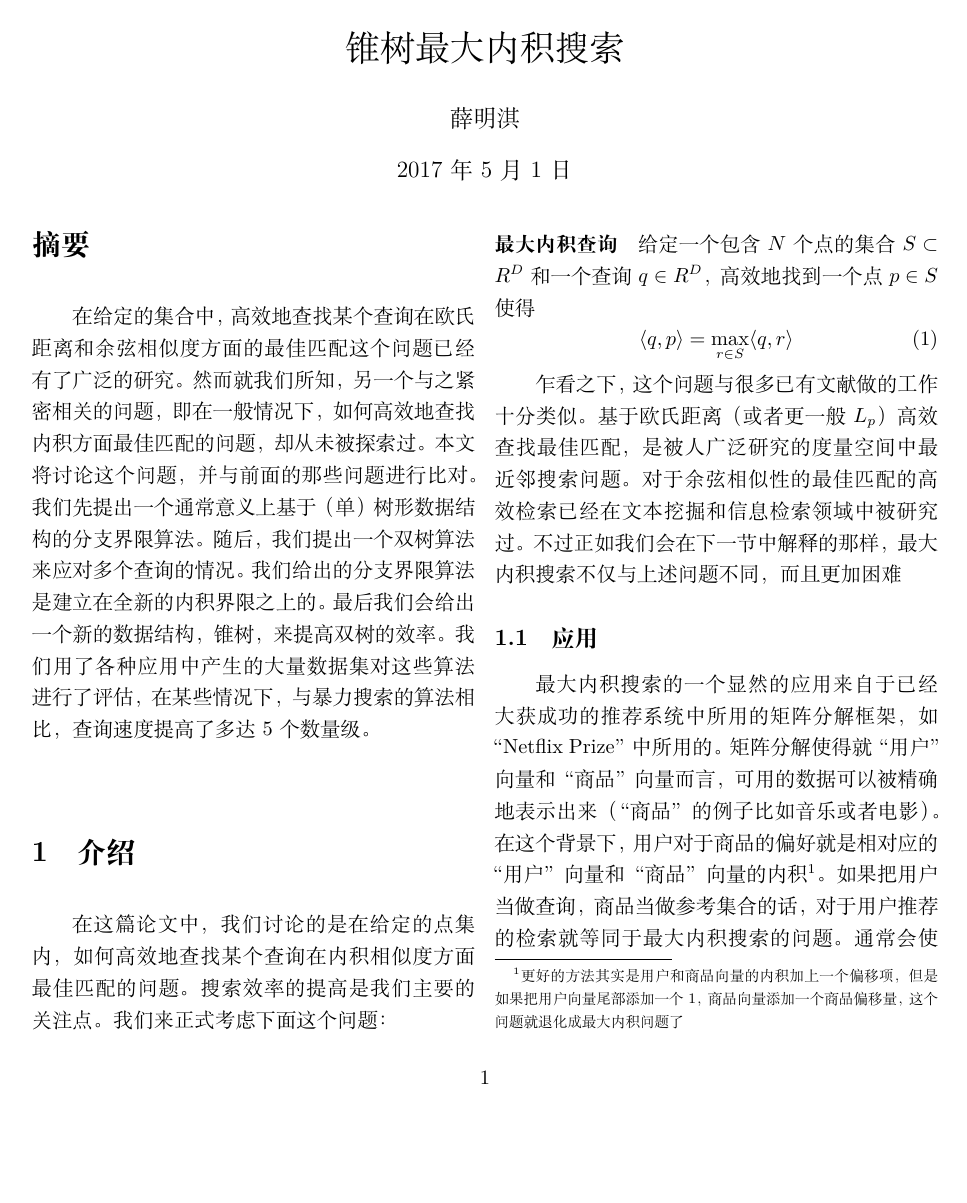
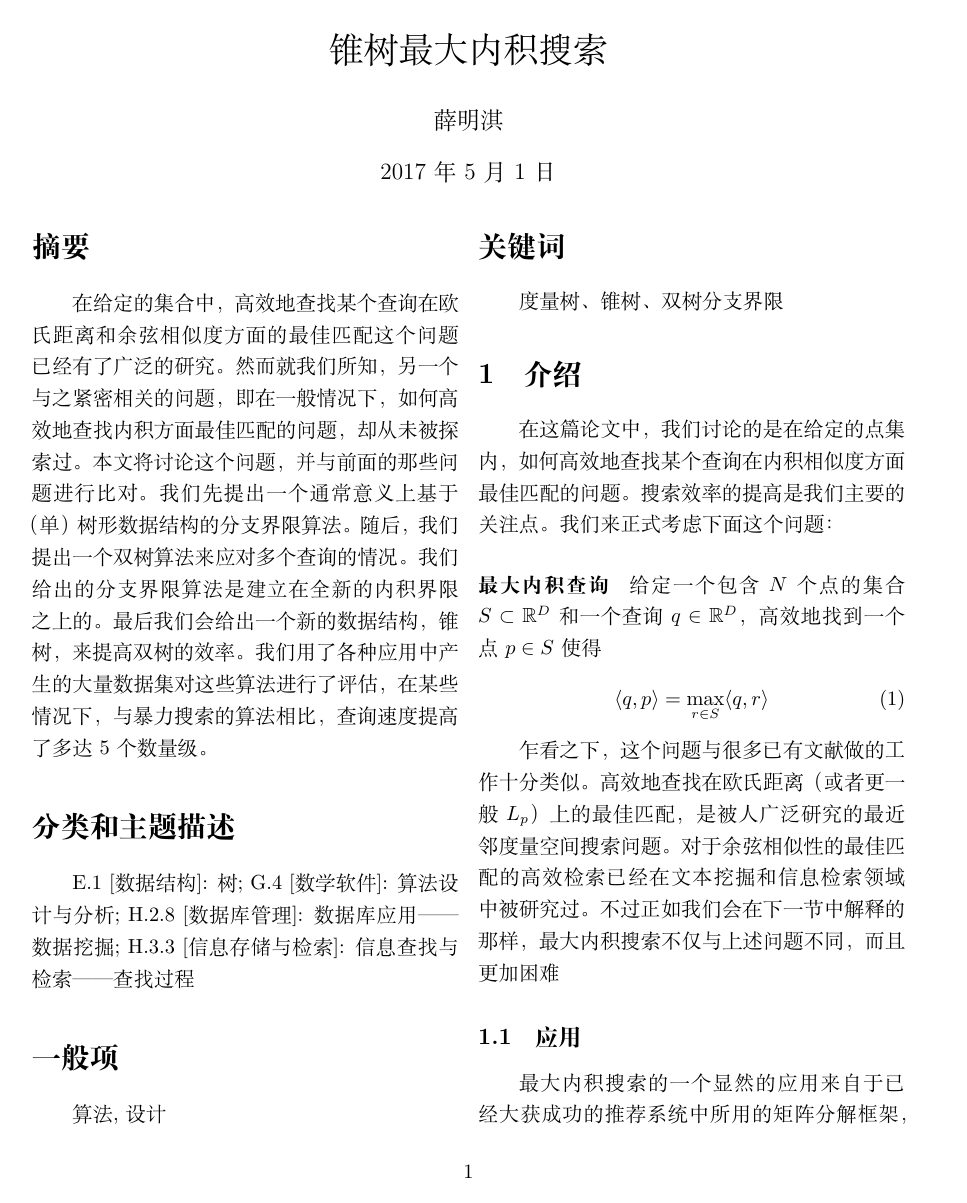
Before and after one commit to Mensu/MIPSUCT-Trans, a LaTeX paper (translation.tex): page 1 of 11 before the commit and page 1 of 10 after it. Compiled offline with XeLaTeX.

Commit message:
加入amsfonts

```diff
--- a/translation.tex
+++ b/translation.tex
@@ -1,9 +1,10 @@
-\documentclass[twocolumn]{article}
+\documentclass[twocolumn,a4paper]{article}
 
 \usepackage{ctex}
 \usepackage{amsmath}
 \usepackage{amsthm}
 \usepackage[inline]{enumitem}
+\usepackage{amsfonts}
 
 \begin{document}
 \title{锥树最大内积搜索}
@@ -14,24 +15,22 @@
 在给定的集合中，高效地查找某个查询在欧氏距离和余弦相似度方面的最佳匹配这个问题已经有了广泛的研究。然而就我们所知，另一个与之紧密相关的问题，即在一般情况下，如何高效地查找内积方面最佳匹配的问题，却从未被探索过。本文将讨论这个问题，并与前面的那些问题进行比对。我们先提出一个通常意义上基于（单）树形数据结构的分支界限算法。随后，我们提出一个双树算法来应对多个查询的情况。我们给出的分支界限算法是建立在全新的内积界限之上的。最后我们会给出一个新的数据结构，锥树，来提高双树的效率。我们用了各种应用中产生的大量数据集对这些算法进行了评估，在某些情况下，与暴力搜索的算法相比，查询速度提高了多达5个数量级。
 \end{abstract}
 
-% 不知道怎么搞。先搬运文字
-% 分类和主题描述
-% E.1 [数据结构]: 树; G.4 [数学软件]: 算法设计与分析; H.2.8 [数据库管理]: 数据库应用——数据挖掘; H.3.3 [信息存储与检索]: 信息查找与检索——查找过程
-% 一般项
-% 算法, 设计
-% 关键词
-% 度量树、锥树、双树分支界限
+\section*{分类和主题描述}
+E.1 [数据结构]: 树; G.4 [数学软件]: 算法设计与分析; H.2.8 [数据库管理]: 数据库应用——数据挖掘; H.3.3 [信息存储与检索]: 信息查找与检索——查找过程
+\section*{一般项}
+算法, 设计
+\section*{关键词}
+度量树、锥树、双树分支界限
 
 \section{介绍}
-
 在这篇论文中，我们讨论的是在给定的点集内，如何高效地查找某个查询在内积相似度方面最佳匹配的问题。搜索效率的提高是我们主要的关注点。我们来正式考虑下面这个问题：
 
-\paragraph{最大内积查询} 给定一个包含 $N$ 个点的集合 $S \subset R^D$ 和一个查询 $q \in R^D$，高效地找到一个点 $p \in S$ 使得
+\paragraph{最大内积查询} 给定一个包含 $N$ 个点的集合 $S \subset \mathbb{R}^D$ 和一个查询 $q \in \mathbb{R}^D$，高效地找到一个点 $p \in S$ 使得
 \begin{equation}
 \langle q,p \rangle = \max_{r \in S}\langle q,r \rangle
 \end{equation}
 
-乍看之下，这个问题与很多已有文献做的工作十分类似。基于欧氏距离（或者更一般 $L_p$）高效查找最佳匹配，是被人广泛研究的度量空间中最近邻搜索问题。对于余弦相似性的最佳匹配的高效检索已经在文本挖掘和信息检索领域中被研究过。不过正如我们会在下一节中解释的那样，最大内积搜索不仅与上述问题不同，而且更加困难
+乍看之下，这个问题与很多已有文献做的工作十分类似。高效地查找在欧氏距离（或者更一般 $L_p$）上的最佳匹配，是被人广泛研究的最近邻度量空间搜索问题。对于余弦相似性的最佳匹配的高效检索已经在文本挖掘和信息检索领域中被研究过。不过正如我们会在下一节中解释的那样，最大内积搜索不仅与上述问题不同，而且更加困难
 
 \subsection{应用}
 最大内积搜索的一个显然的应用来自于已经大获成功的推荐系统中所用的矩阵分解框架，如“Netflix Prize”中所用的。矩阵分解使得就“用户”向量和“商品”向量而言，可用的数据可以被精确地表示出来（“商品”的例子比如音乐或者电影）。在这个背景下，用户对于商品的偏好就是相对应的“用户”向量和“商品”向量的内积\footnote{更好的方法其实是用户和商品向量的内积加上一个偏移项，但是如果把用户向量尾部添加一个1，商品向量添加一个商品偏移量，这个问题就退化成最大内积问题了}。如果把用户当做查询，商品当做参考集合的话，对于用户推荐的检索就等同于最大内积搜索的问题。通常会使用线性扫描来查找最佳的推荐。一个高效的搜索算法会使得在矩阵分解框架中的推荐检索可以向更大的系统中拓展。
```
Also changed, not shown: translation.pdf.
